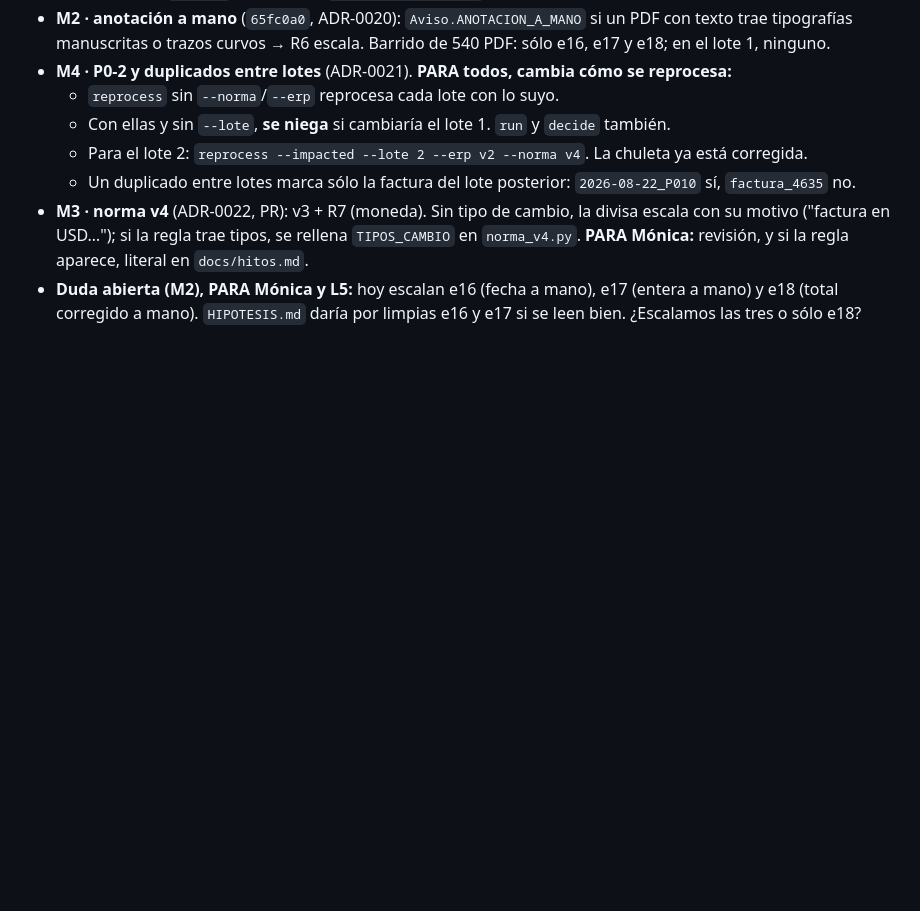
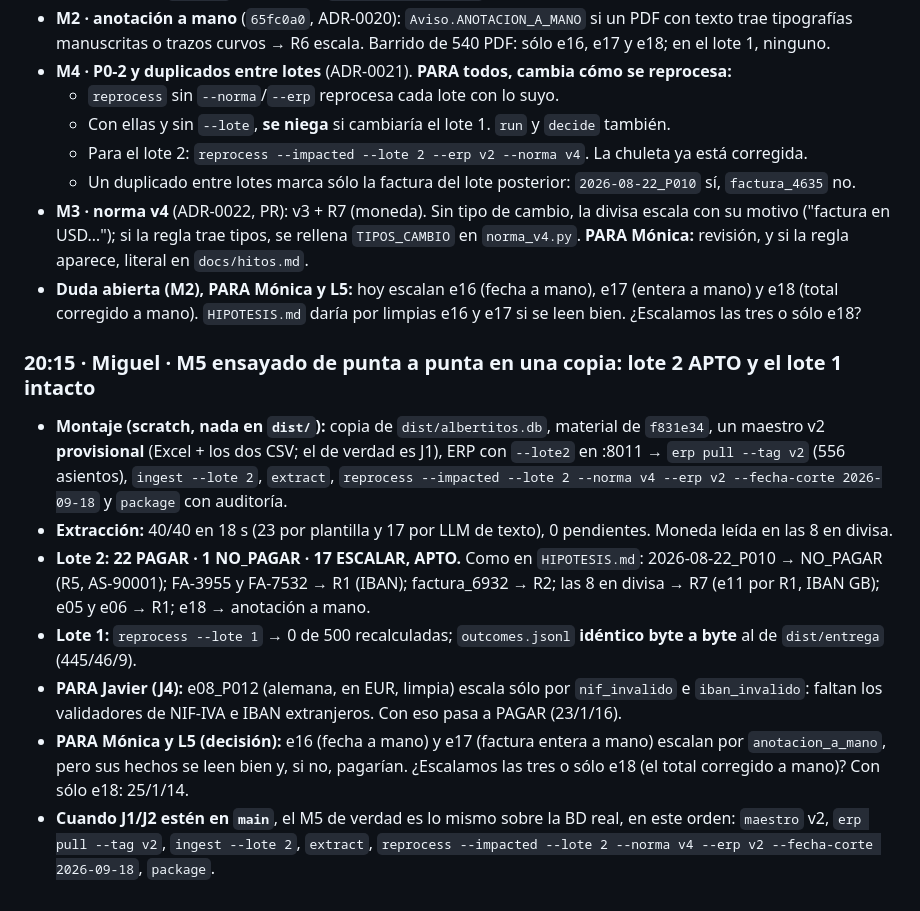
Before and after one commit to javiersaguar/HS-Maisa, a Markdown page: docs/agentes/BITACORA.md, the part around the change. Rendered like a GitHub page; blank space fills up the shorter version.

Commit message:
agentes: bitácora, M5 ensayado de punta a punta (lote 2 APTO 22/1/17, lote 1 idéntico)
Co-Authored-By: Claude Opus 5 <noreply@anthropic.com>

```diff
--- a/docs/agentes/BITACORA.md
+++ b/docs/agentes/BITACORA.md
@@ -890,3 +890,12 @@ eprocess --impacted\ **0 de 500 · 0 cambian**. Las **8 variantes de forma** dan
   - Un duplicado entre lotes marca sólo la factura del lote posterior: `2026-08-22_P010` sí, `factura_4635` no.
 - **M3 · norma v4** (ADR-0022, PR): v3 + R7 (moneda). Sin tipo de cambio, la divisa escala con su motivo ("factura en USD…"); si la regla trae tipos, se rellena `TIPOS_CAMBIO` en `norma_v4.py`. **PARA Mónica:** revisión, y si la regla aparece, literal en `docs/hitos.md`.
 - **Duda abierta (M2), PARA Mónica y L5:** hoy escalan e16 (fecha a mano), e17 (entera a mano) y e18 (total corregido a mano). `HIPOTESIS.md` daría por limpias e16 y e17 si se leen bien. ¿Escalamos las tres o sólo e18?
+
+### 20:15 · Miguel · M5 ensayado de punta a punta en una copia: lote 2 APTO y el lote 1 intacto
+- **Montaje (scratch, nada en `dist/`):** copia de `dist/albertitos.db`, material de `f831e34`, un maestro v2 **provisional** (Excel + los dos CSV; el de verdad es J1), ERP con `--lote2` en :8011 → `erp pull --tag v2` (556 asientos), `ingest --lote 2`, `extract`, `reprocess --impacted --lote 2 --norma v4 --erp v2 --fecha-corte 2026-09-18` y `package` con auditoría.
+- **Extracción:** 40/40 en 18 s (23 por plantilla y 17 por LLM de texto), 0 pendientes. Moneda leída en las 8 en divisa.
+- **Lote 2: 22 PAGAR · 1 NO_PAGAR · 17 ESCALAR, APTO.** Como en `HIPOTESIS.md`: 2026-08-22_P010 → NO_PAGAR (R5, AS-90001); FA-3955 y FA-7532 → R1 (IBAN); factura_6932 → R2; las 8 en divisa → R7 (e11 por R1, IBAN GB); e05 y e06 → R1; e18 → anotación a mano.
+- **Lote 1:** `reprocess --lote 1` → 0 de 500 recalculadas; `outcomes.jsonl` **idéntico byte a byte** al de `dist/entrega` (445/46/9).
+- **PARA Javier (J4):** e08_P012 (alemana, en EUR, limpia) escala sólo por `nif_invalido` e `iban_invalido`: faltan los validadores de NIF-IVA e IBAN extranjeros. Con eso pasa a PAGAR (23/1/16).
+- **PARA Mónica y L5 (decisión):** e16 (fecha a mano) y e17 (factura entera a mano) escalan por `anotacion_a_mano`, pero sus hechos se leen bien y, si no, pagarían. ¿Escalamos las tres o sólo e18 (el total corregido a mano)? Con sólo e18: 25/1/14.
+- **Cuando J1/J2 estén en `main`**, el M5 de verdad es lo mismo sobre la BD real, en este orden: `maestro` v2, `erp pull --tag v2`, `ingest --lote 2`, `extract`, `reprocess --impacted --lote 2 --norma v4 --erp v2 --fecha-corte 2026-09-18`, `package`.
```
